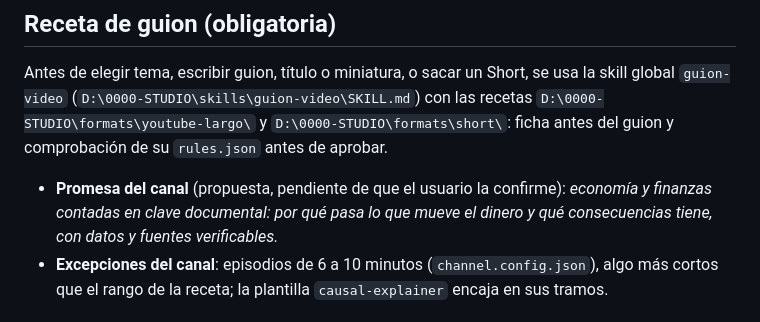
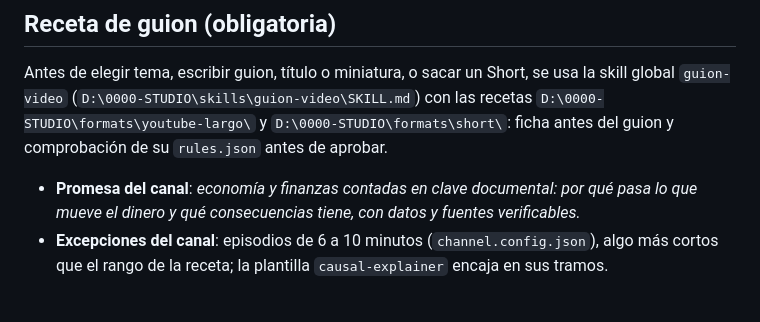
Before and after one commit to amaliogomezlopez/YOUTUBE-EDIT, a Markdown page: channels/finance-cavaliers/README.md, the part around the change. GitHub-like rendering.

Commit message:
docs(recetas): promesa de amaliometria (reseñas de modelos de IA) y promesa de Finance Cavaliers confirmada

```diff
--- a/channels/finance-cavaliers/README.md
+++ b/channels/finance-cavaliers/README.md
@@ -18,7 +18,7 @@ Antes de elegir tema, escribir guion, título o miniatura, o sacar un Short, se
 `D:\0000-STUDIO\formats\youtube-largo\` y `D:\0000-STUDIO\formats\short\`: ficha antes del guion y
 comprobación de su `rules.json` antes de aprobar.
 
-- **Promesa del canal** (propuesta, pendiente de que el usuario la confirme): *economía y finanzas
+- **Promesa del canal**: *economía y finanzas
   contadas en clave documental: por qué pasa lo que mueve el dinero y qué consecuencias tiene, con
   datos y fuentes verificables.*
 - **Excepciones del canal**: episodios de 6 a 10 minutos (`channel.config.json`), algo más cortos que
```
Also changed, not shown: AGENTS.md (+5 -2 lines).
